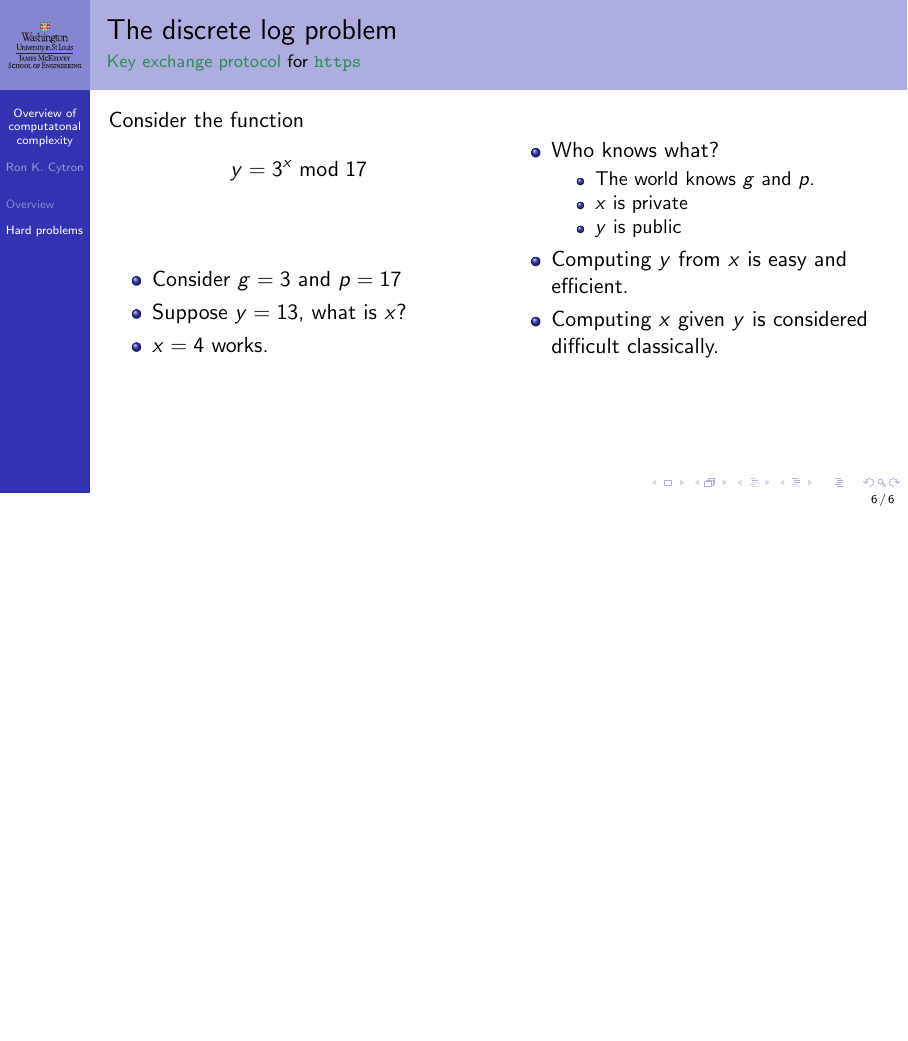
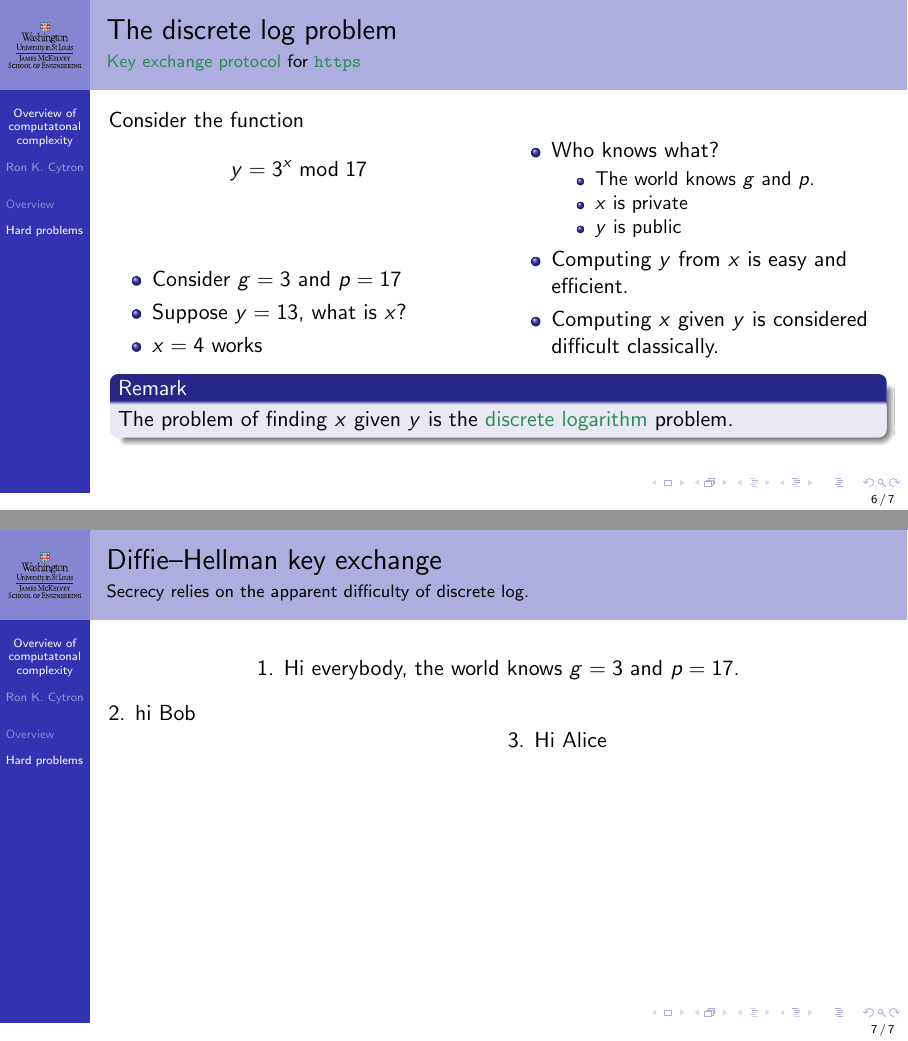
Before and after one commit to ProfRonCytron/ZeboCopy, LaTeX slides (single.tex, which reads 3.tex): page 30 of 30 before the commit and pages 31 and 32 of 32 after it, the two joined at a grey line, the shorter picture padded with empty space. Compiled offline with pdfLaTeX.

Commit message:
Update on Overleaf.

```diff
--- a/3.tex
+++ b/3.tex
@@ -149,7 +149,7 @@ for integers $x, y, g, p$.  Typically $p$ is a very large prime.}
 \begin{itemize}
     \item<2-> Consider $g=3$ and $p=17$
     \item<4-> Suppose $y=13$, what is $x$?
-    \item<5-> $x=4$ works.
+    \item<5-> $x=4$ works
 \end{itemize}
 }
 }{%
@@ -164,5 +164,19 @@ for integers $x, y, g, p$.  Typically $p$ is a very large prime.}
     \item Computing $x$ given $y$ is considered difficult classically.
 \end{itemize}
 }
+\OnlyRemark{6}{%
+The problem of finding $x$ given $y$ is the \href{https://en.wikipedia.org/wiki/Discrete_logarithm}{discrete logarithm} problem.
+}
 
 \end{frame}
+
+\begin{frame}{Diffie--Hellman key exchange}{Secrecy relies on the apparent difficulty of discrete log.}
+
+\begin{ProtocolDialog}{x}{y}
+\Both{Hi everybody, the world knows $g=3$ and $p=17$.}
+\Alice{hi Bob}
+\Bob{Hi Alice}
+
+\end{ProtocolDialog}
+
+\end{frame}
--- a/single.tex
+++ b/single.tex
@@ -139,6 +139,15 @@
 \def\Kaye{\href{https://dl.acm.org/doi/10.5555/1206629}{Kaye}}
 \def\MikeIke{\href{https://dl.acm.org/doi/10.5555/1972505}{Nielson~and~Chuang}}
 
+\newcounter{ProtocolDialogStep}
+\newenvironment{ProtocolDialog}[2]{%
+\def\Incr{\stepcounter{ProtocolDialogStep}}
+\def\Both##1{\Incr{}\begin{center}\arabic{ProtocolDialogStep}. ##1\end{center}}%
+\def\Alice##1{\Incr{}\TwoColumns{\arabic{ProtocolDialogStep}. ##1}{\relax}}%
+\def\Bob##1{\Incr{}\TwoColumns{\relax}{\arabic{ProtocolDialogStep}. ##1}}%
+\setcounter{ProtocolDialogStep}{0}
+}{%
+}
 %% #1 -- options
 %% #2 -- width
 %% #3 -- height
```
